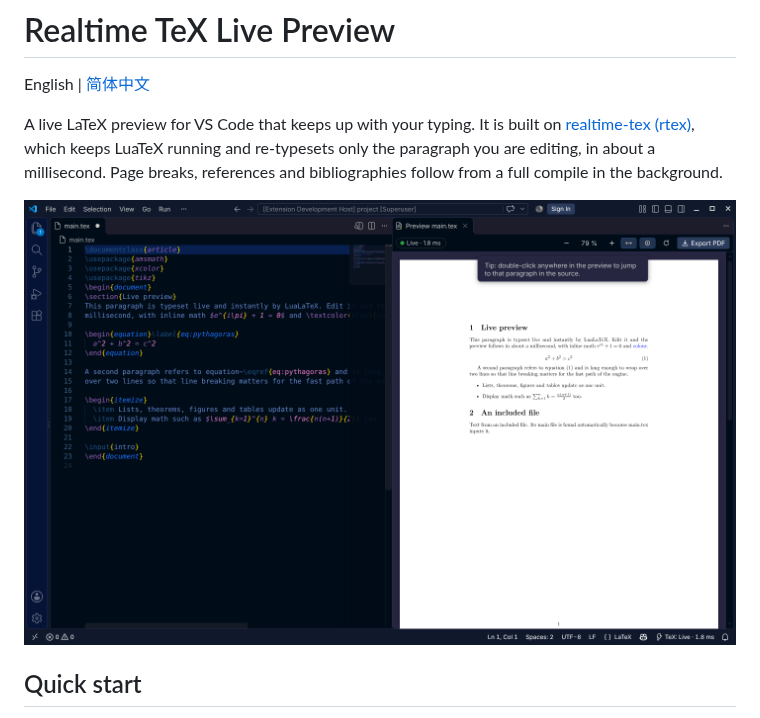
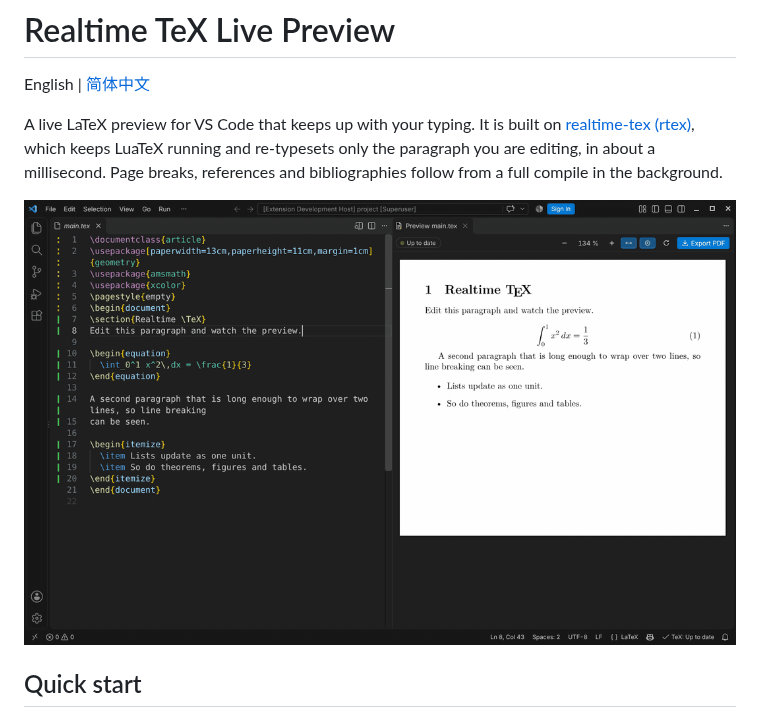
Before and after one commit to HenryXiaoYang/realtime-tex-vsc-plugin, a Markdown page: README.md, the part around the change. GitHub-like rendering; pictures changed too: docs/demo.gif (added).

```diff
--- a/README.md
+++ b/README.md
@@ -7,7 +7,7 @@ A live LaTeX preview for VS Code that keeps up with your typing. It is built on
 re-typesets only the paragraph you are editing, in about a millisecond. Page breaks,
 references and bibliographies follow from a full compile in the background.
 
-![Live preview next to the editor](docs/screenshot.png)
+![Typing in the editor; the preview follows every keystroke](docs/demo.gif)
 
 ## Quick start
 
```
Also changed, not shown: README.zh-CN.md (+1 -1 lines).
